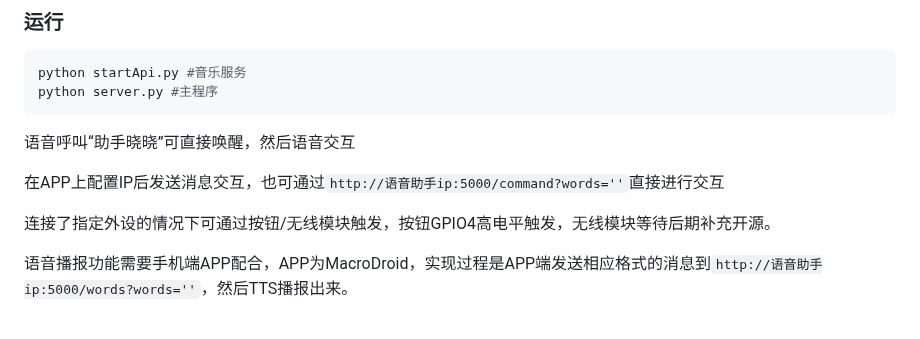
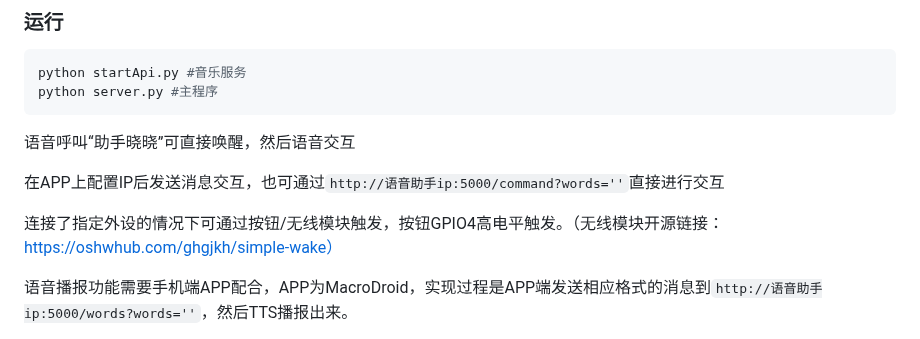
Before and after one commit to Lucky-183/PI-Assistant, a Markdown page: README.md, the part around the change. GitHub-like rendering.

````diff
--- a/README.md
+++ b/README.md
@@ -84,7 +84,7 @@ python server.py #主程序
 
 在APP上配置IP后发送消息交互，也可通过```http://语音助手ip:5000/command?words=''```直接进行交互
 
-连接了指定外设的情况下可通过按钮/无线模块触发，按钮GPIO4高电平触发，无线模块等待后期补充开源。
+连接了指定外设的情况下可通过按钮/无线模块触发，按钮GPIO4高电平触发。（无线模块开源链接：https://oshwhub.com/ghgjkh/simple-wake）
 
 语音播报功能需要手机端APP配合，APP为MacroDroid，实现过程是APP端发送相应格式的消息到```http://语音助手ip:5000/words?words=''```，然后TTS播报出来。
 
````
